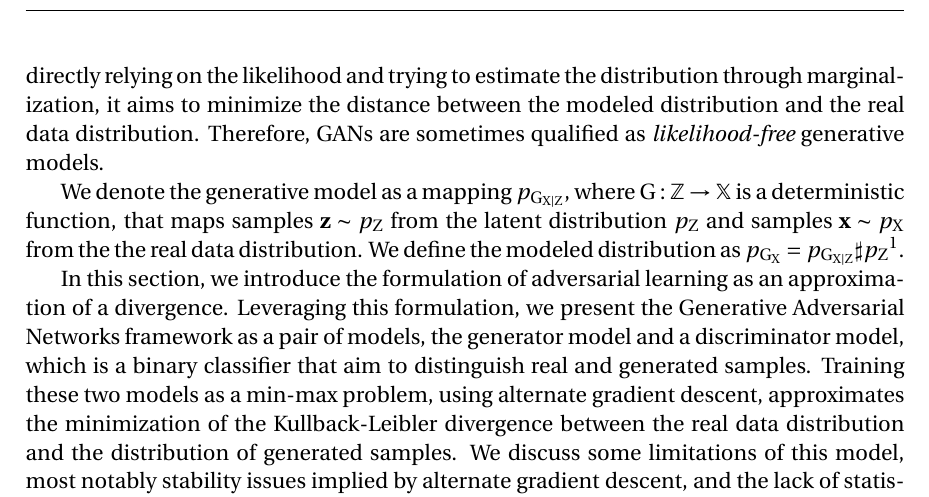
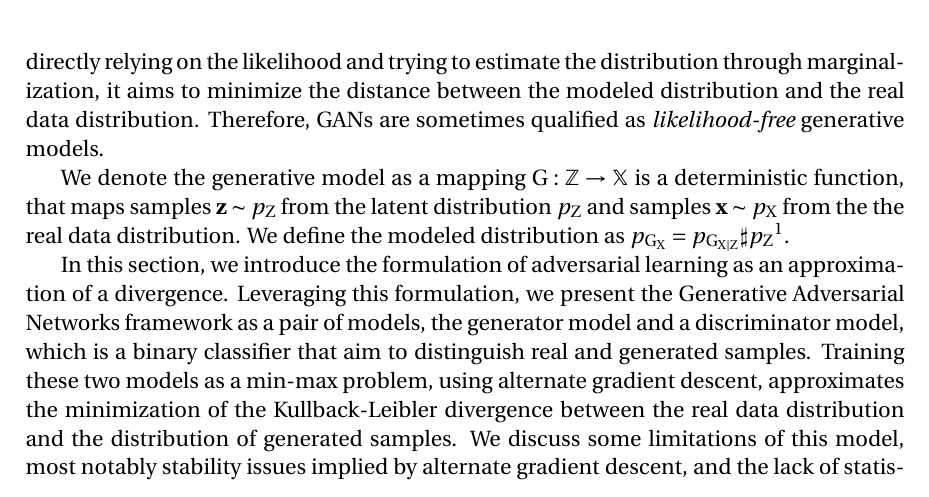
Before and after one commit to cyprienruffino/phd_thesis, a LaTeX thesis (manuscrit.tex, which reads chapters/chapter1.tex): part of page 36 of 133, cut so that both start at the same text. Compiled offline with pdfLaTeX.

Commit message:
txs auto checkin

```diff
--- a/chapters/chapter1.tex
+++ b/chapters/chapter1.tex
@@ -132,7 +132,7 @@ with $\vz \sim \p{Z}$ a latent variable. This formulation has notable advantages
 
 As for the latent-variable generative models, Generative Adversarial Networks (\ac{GANs}) \citep{Goodfellow2014} aim to learn a mapping between samples  from the latent distribution (usually normal or uniform) and samples from the data distribution. However, instead of directly relying on the likelihood and trying to estimate the distribution through marginalization, it aims to minimize the distance between the modeled distribution and the real data distribution.  Therefore, \ac{GANs} are sometimes qualified as \textit{likelihood-free} generative models.
 
-We denote the generative model as a mapping $\pg{X|Z}$, where $\G: \spaceZ \rightarrow \spaceX$ is a deterministic function, that maps samples $\vz \sim \p{Z}$ from the latent distribution $\p{Z}$ and samples $\vx\sim\p{X}$ from the the real data distribution. We define the modeled distribution as $\pg{X} = \pg{X|Z}\sharp\p{Z}$\footnote{$\sharp$ is the push-forward operator that transfers a probability distribution from one space to another using a function. Here, $\pg{X|Z}\sharp\p{Z}$ represents the distribution obtained by "pushing" $\p{Z}$ through the function $G$.}.
+We denote the generative model as a mapping $\G: \spaceZ \rightarrow \spaceX$ is a deterministic function, that maps samples $\vz \sim \p{Z}$ from the latent distribution $\p{Z}$ and samples $\vx\sim\p{X}$ from the the real data distribution. We define the modeled distribution as $\pg{X} = \pg{X|Z}\sharp\p{Z}$\footnote{$\sharp$ is the push-forward operator that transfers a probability distribution from one space to another using a function. Here, $\pg{X|Z}\sharp\p{Z}$ represents the distribution obtained by "pushing" $\p{Z}$ through the function $G$.}.
 
 In this section, we introduce the formulation of adversarial learning as an approximation of a divergence. Leveraging this formulation, we present the Generative Adversarial Networks framework as a pair of models, the generator model and a discriminator model, which is a binary classifier that aim to distinguish real and generated samples. Training these two models as a min-max problem, using alternate gradient descent, approximates the minimization of the Kullback-Leibler divergence between the real data distribution and the distribution of generated samples. We discuss some limitations of this model, most notably stability issues implied by alternate gradient descent, and the lack of statistical diversity.
 
```
